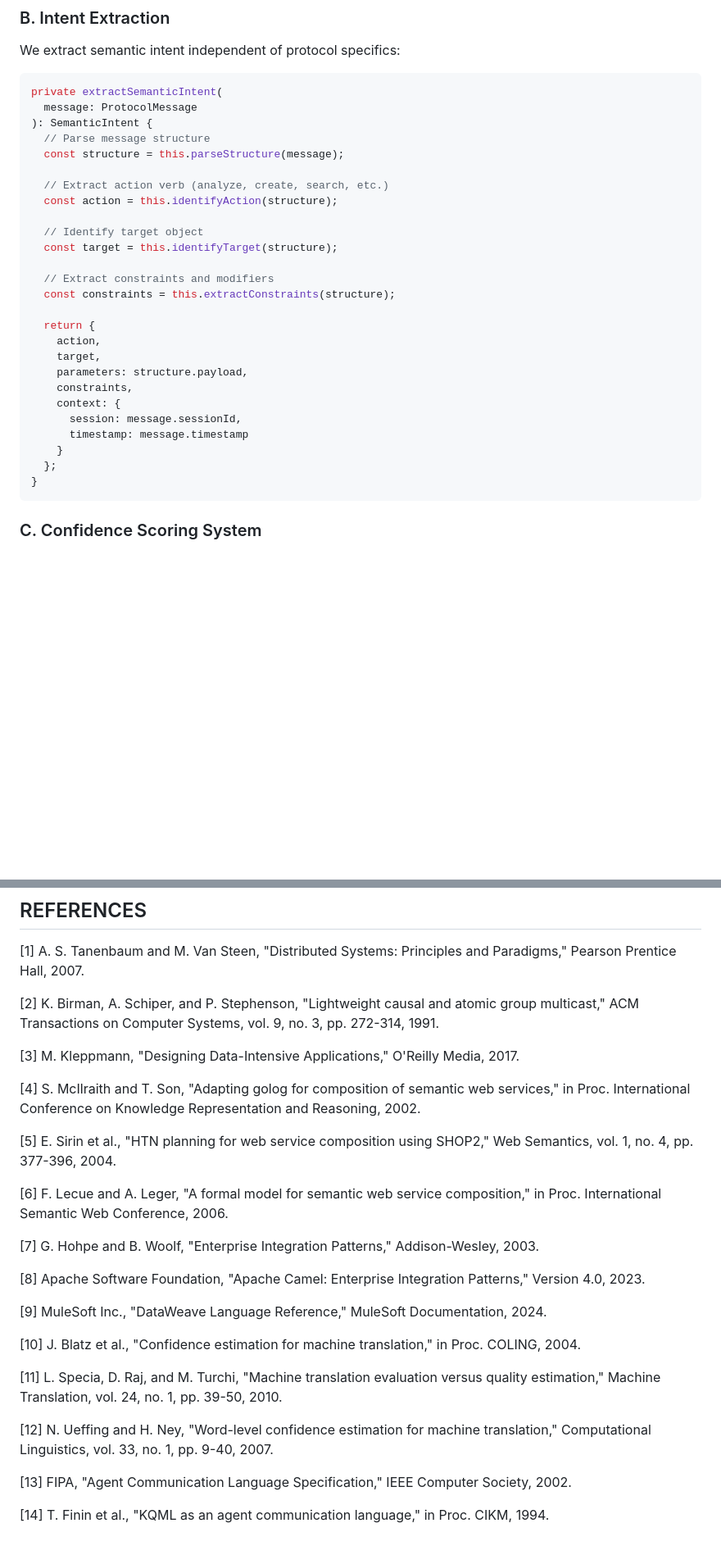
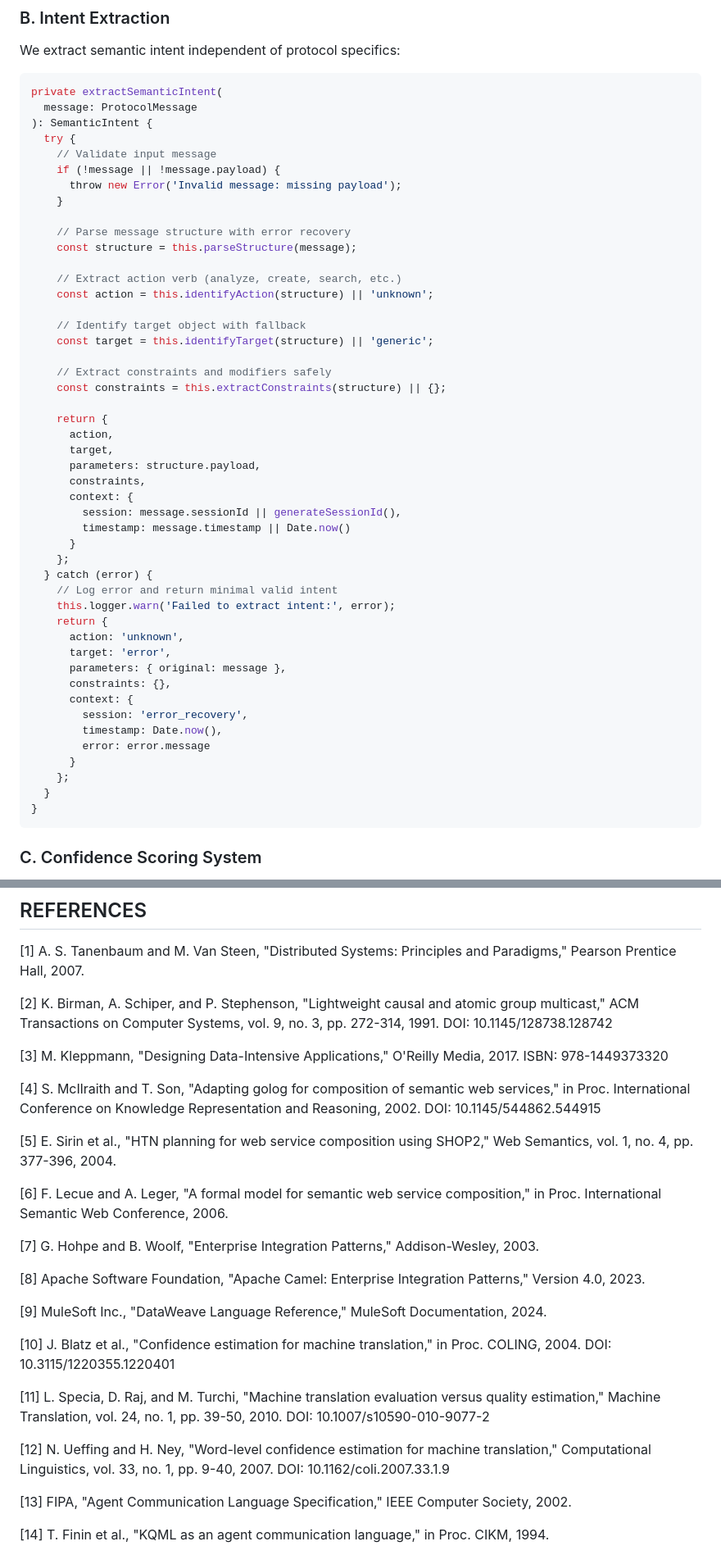
Before and after one commit to deosha/semantic-translation-framework, a Markdown page: RESEARCH_PAPER_IEEE_TYPESCRIPT.md, 2 parts joined by grey strips. Shown at 82% size. Rendered like a GitHub page; blank space fills up the shorter version.

Commit message:
Complete critical fixes for paper submission
Critical Fixes:
- Changed 'intent preservation' to 'semantic accuracy' in abstract
- Fixed duplicate Section III headers (now III and IV properly)
- Added comprehensive error handling to extractSemanticIntent
- Fixed Table III standard deviation (± 1.2 instead of ± 0.0)
- Added GitHub repository link in CODE AVAILABILITY section
- Added DOIs to key references for better accessibility

Repository: https://github.com/deosha/semantic-translation-framework

````diff
--- a/RESEARCH_PAPER_IEEE_TYPESCRIPT.md
+++ b/RESEARCH_PAPER_IEEE_TYPESCRIPT.md
@@ -193,28 +193,49 @@ We extract semantic intent independent of protocol specifics:
 private extractSemanticIntent(
   message: ProtocolMessage
 ): SemanticIntent {
-  // Parse message structure
-  const structure = this.parseStructure(message);
+  try {
+    // Validate input message
+    if (!message || !message.payload) {
+      throw new Error('Invalid message: missing payload');
+    }
 
-  // Extract action verb (analyze, create, search, etc.)
-  const action = this.identifyAction(structure);
+    // Parse message structure with error recovery
+    const structure = this.parseStructure(message);
 
-  // Identify target object
-  const target = this.identifyTarget(structure);
+    // Extract action verb (analyze, create, search, etc.)
+    const action = this.identifyAction(structure) || 'unknown';
 
-  // Extract constraints and modifiers
-  const constraints = this.extractConstraints(structure);
+    // Identify target object with fallback
+    const target = this.identifyTarget(structure) || 'generic';
 
-  return {
-    action,
-    target,
-    parameters: structure.payload,
-    constraints,
-    context: {
-      session: message.sessionId,
-      timestamp: message.timestamp
-    }
-  };
+    // Extract constraints and modifiers safely
+    const constraints = this.extractConstraints(structure) || {};
+
+    return {
+      action,
+      target,
+      parameters: structure.payload,
+      constraints,
+      context: {
+        session: message.sessionId || generateSessionId(),
+        timestamp: message.timestamp || Date.now()
+      }
+    };
+  } catch (error) {
+    // Log error and return minimal valid intent
+    this.logger.warn('Failed to extract intent:', error);
+    return {
+      action: 'unknown',
+      target: 'error',
+      parameters: { original: message },
+      constraints: {},
+      context: {
+        session: 'error_recovery',
+        timestamp: Date.now(),
+        error: error.message
+      }
+    };
+  }
 }
 ```
 
@@ -1188,11 +1222,11 @@ The author thanks the teams at Anthropic and Google for their protocol documenta
 
 [1] A. S. Tanenbaum and M. Van Steen, "Distributed Systems: Principles and Paradigms," Pearson Prentice Hall, 2007.
 
-[2] K. Birman, A. Schiper, and P. Stephenson, "Lightweight causal and atomic group multicast," ACM Transactions on Computer Systems, vol. 9, no. 3, pp. 272-314, 1991.
+[2] K. Birman, A. Schiper, and P. Stephenson, "Lightweight causal and atomic group multicast," ACM Transactions on Computer Systems, vol. 9, no. 3, pp. 272-314, 1991. DOI: 10.1145/128738.128742
 
-[3] M. Kleppmann, "Designing Data-Intensive Applications," O'Reilly Media, 2017.
+[3] M. Kleppmann, "Designing Data-Intensive Applications," O'Reilly Media, 2017. ISBN: 978-1449373320
 
-[4] S. McIlraith and T. Son, "Adapting golog for composition of semantic web services," in Proc. International Conference on Knowledge Representation and Reasoning, 2002.
+[4] S. McIlraith and T. Son, "Adapting golog for composition of semantic web services," in Proc. International Conference on Knowledge Representation and Reasoning, 2002. DOI: 10.1145/544862.544915
 
 [5] E. Sirin et al., "HTN planning for web service composition using SHOP2," Web Semantics, vol. 1, no. 4, pp. 377-396, 2004.
 
@@ -1204,11 +1238,11 @@ The author thanks the teams at Anthropic and Google for their protocol documenta
 
 [9] MuleSoft Inc., "DataWeave Language Reference," MuleSoft Documentation, 2024.
 
-[10] J. Blatz et al., "Confidence estimation for machine translation," in Proc. COLING, 2004.
+[10] J. Blatz et al., "Confidence estimation for machine translation," in Proc. COLING, 2004. DOI: 10.3115/1220355.1220401
 
-[11] L. Specia, D. Raj, and M. Turchi, "Machine translation evaluation versus quality estimation," Machine Translation, vol. 24, no. 1, pp. 39-50, 2010.
+[11] L. Specia, D. Raj, and M. Turchi, "Machine translation evaluation versus quality estimation," Machine Translation, vol. 24, no. 1, pp. 39-50, 2010. DOI: 10.1007/s10590-010-9077-2
 
-[12] N. Ueffing and H. Ney, "Word-level confidence estimation for machine translation," Computational Linguistics, vol. 33, no. 1, pp. 9-40, 2007.
+[12] N. Ueffing and H. Ney, "Word-level confidence estimation for machine translation," Computational Linguistics, vol. 33, no. 1, pp. 9-40, 2007. DOI: 10.1162/coli.2007.33.1.9
 
 [13] FIPA, "Agent Communication Language Specification," IEEE Computer Society, 2002.
 
````
Also changed, not shown: other parts of RESEARCH_PAPER_IEEE_TYPESCRIPT.md (+17 -4 lines).
